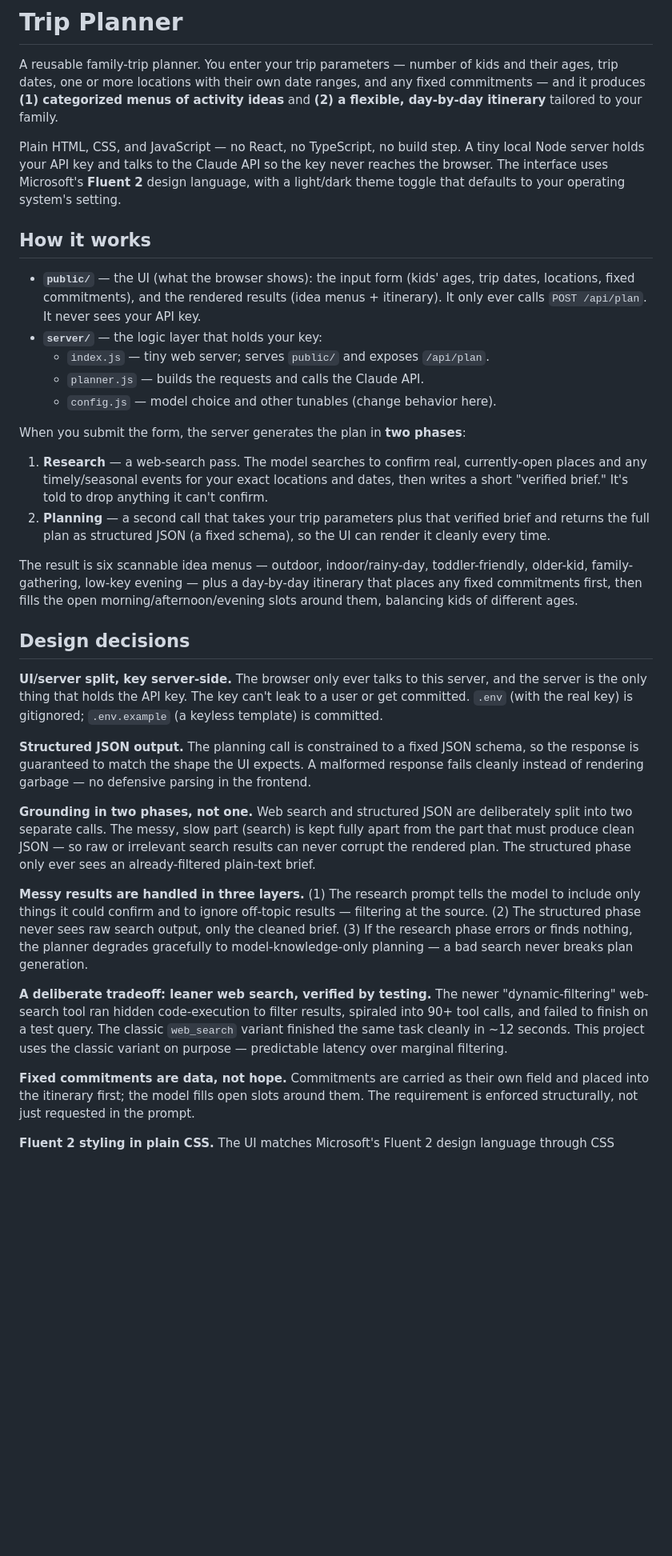
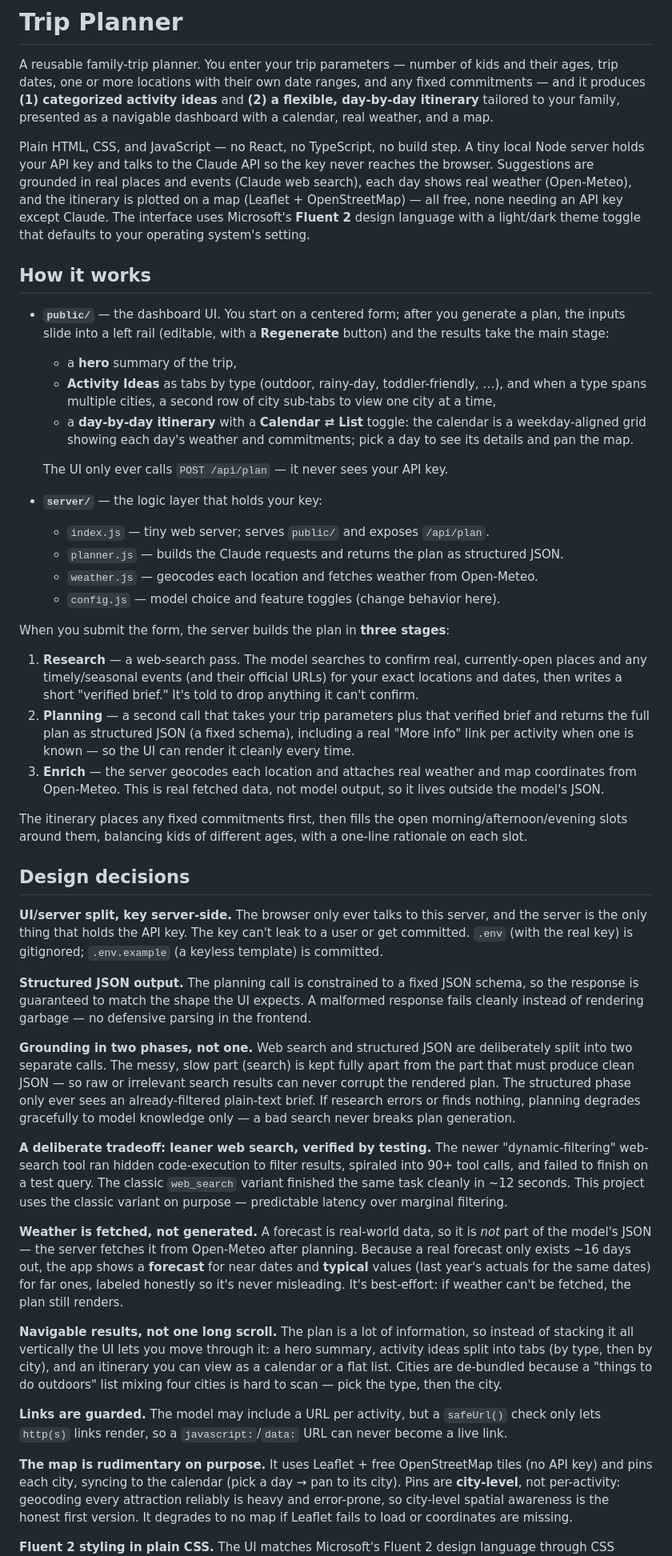
Before and after one commit to kylepontier/trip-planner, a Markdown page: README.md, the part around one of its changes. Shown at 80% size. GitHub-like rendering; blank space fills up the shorter version.

```diff
--- a/README.md
+++ b/README.md
@@ -2,42 +2,58 @@
 
 A reusable family-trip planner. You enter your trip parameters — number of kids and
 their ages, trip dates, one or more locations with their own date ranges, and any fixed
-commitments — and it produces **(1) categorized menus of activity ideas** and **(2) a
-flexible, day-by-day itinerary** tailored to your family.
+commitments — and it produces **(1) categorized activity ideas** and **(2) a flexible,
+day-by-day itinerary** tailored to your family, presented as a navigable dashboard with a
+calendar, real weather, and a map.
 
 Plain HTML, CSS, and JavaScript — no React, no TypeScript, no build step. A tiny local
 Node server holds your API key and talks to the Claude API so the key never reaches the
-browser. The interface uses Microsoft's **Fluent 2** design language, with a light/dark
-theme toggle that defaults to your operating system's setting.
+browser. Suggestions are grounded in real places and events (Claude web search), each day
+shows real weather (Open-Meteo), and the itinerary is plotted on a map (Leaflet +
+OpenStreetMap) — all free, none needing an API key except Claude. The interface uses
+Microsoft's **Fluent 2** design language with a light/dark theme toggle that defaults to
+your operating system's setting.
 
 ## How it works
 
-- **`public/`** — the UI (what the browser shows): the input form (kids' ages, trip
-  dates, locations, fixed commitments), and the rendered results (idea menus +
-  itinerary). It only ever calls `POST /api/plan`. It never sees your API key.
+- **`public/`** — the dashboard UI. You start on a centered form; after you generate a
+  plan, the inputs slide into a left rail (editable, with a **Regenerate** button) and the
+  results take the main stage:
+  - a **hero** summary of the trip,
+  - **Activity Ideas** as tabs by type (outdoor, rainy-day, toddler-friendly, …), and when
+    a type spans multiple cities, a second row of city sub-tabs to view one city at a time,
+  - a **day-by-day itinerary** with a **Calendar ⇄ List** toggle: the calendar is a
+    weekday-aligned grid showing each day's weather and commitments; pick a day to see its
+    details and pan the map.
+
+  The UI only ever calls `POST /api/plan` — it never sees your API key.
 - **`server/`** — the logic layer that holds your key:
   - `index.js` — tiny web server; serves `public/` and exposes `/api/plan`.
-  - `planner.js` — builds the requests and calls the Claude API.
-  - `config.js` — model choice and other tunables (change behavior here).
+  - `planner.js` — builds the Claude requests and returns the plan as structured JSON.
+  - `weather.js` — geocodes each location and fetches weather from Open-Meteo.
+  - `config.js` — model choice and feature toggles (change behavior here).
 
-When you submit the form, the server generates the plan in **two phases**:
+When you submit the form, the server builds the plan in **three stages**:
 
 1. **Research** — a web-search pass. The model searches to confirm real, currently-open
-   places and any timely/seasonal events for your exact locations and dates, then writes
-   a short "verified brief." It's told to drop anything it can't confirm.
+   places and any timely/seasonal events (and their official URLs) for your exact locations
+   and dates, then writes a short "verified brief." It's told to drop anything it can't
+   confirm.
 2. **Planning** — a second call that takes your trip parameters plus that verified brief
-   and returns the full plan as structured JSON (a fixed schema), so the UI can render it
-   cleanly every time.
+   and returns the full plan as structured JSON (a fixed schema), including a real "More
+   info" link per activity when one is known — so the UI can render it cleanly every time.
+3. **Enrich** — the server geocodes each location and attaches real weather and map
+   coordinates from Open-Meteo. This is real fetched data, not model output, so it lives
+   outside the model's JSON.
 
-The result is six scannable idea menus — outdoor, indoor/rainy-day, toddler-friendly,
-older-kid, family-gathering, low-key evening — plus a day-by-day itinerary that places
-any fixed commitments first, then fills the open morning/afternoon/evening slots around
-them, balancing kids of different ages.
+The itinerary places any fixed commitments first, then fills the open
+morning/afternoon/evening slots around them, balancing kids of different ages, with a
+one-line rationale on each slot.
 
 ## Design decisions
 
-**UI/server split, key server-side.** The browser only ever talks to this server, and
-the server is the only thing that holds the API key. The key can't leak to a user or get
+**UI/server split, key server-side.** The browser only ever talks to this server, and the
+server is the only thing that holds the API key. The key can't leak to a user or get
 committed. `.env` (with the real key) is gitignored; `.env.example` (a keyless template)
 is committed.
 
@@ -49,13 +65,8 @@ cleanly instead of rendering garbage — no defensive parsing in the frontend.
 split into two separate calls. The messy, slow part (search) is kept fully apart from the
 part that must produce clean JSON — so raw or irrelevant search results can never corrupt
 the rendered plan. The structured phase only ever sees an already-filtered plain-text
-brief.
-
-**Messy results are handled in three layers.** (1) The research prompt tells the model to
-include only things it could confirm and to ignore off-topic results — filtering at the
-source. (2) The structured phase never sees raw search output, only the cleaned brief.
-(3) If the research phase errors or finds nothing, the planner degrades gracefully to
-model-knowledge-only planning — a bad search never breaks plan generation.
+brief. If research errors or finds nothing, planning degrades gracefully to model
+knowledge only — a bad search never breaks plan generation.
 
 **A deliberate tradeoff: leaner web search, verified by testing.** The newer
 "dynamic-filtering" web-search tool ran hidden code-execution to filter results, spiraled
@@ -63,9 +74,28 @@ into 90+ tool calls, and failed to finish on a test query. The classic `web_sear
 variant finished the same task cleanly in ~12 seconds. This project uses the classic
 variant on purpose — predictable latency over marginal filtering.
 
-**Fixed commitments are data, not hope.** Commitments are carried as their own field and
-placed into the itinerary first; the model fills open slots around them. The requirement
-is enforced structurally, not just requested in the prompt.
+**Weather is fetched, not generated.** A forecast is real-world data, so it is *not* part
+of the model's JSON — the server fetches it from Open-Meteo after planning. Because a real
+forecast only exists ~16 days out, the app shows a **forecast** for near dates and
+**typical** values (last year's actuals for the same dates) for far ones, labeled honestly
+so it's never misleading. It's best-effort: if weather can't be fetched, the plan still
+renders.
+
+**Navigable results, not one long scroll.** The plan is a lot of information, so instead of
+stacking it all vertically the UI lets you move through it: a hero summary, activity ideas
+split into tabs (by type, then by city), and an itinerary you can view as a calendar or a
+flat list. Cities are de-bundled because a "things to do outdoors" list mixing four cities
+is hard to scan — pick the type, then the city.
+
+**Links are guarded.** The model may include a URL per activity, but a `safeUrl()` check
+only lets `http(s)` links render, so a `javascript:`/`data:` URL can never become a live
+link.
+
+**The map is rudimentary on purpose.** It uses Leaflet + free OpenStreetMap tiles (no API
+key) and pins each city, syncing to the calendar (pick a day → pan to its city). Pins are
+**city-level**, not per-activity: geocoding every attraction reliably is heavy and
+error-prone, so city-level spatial awareness is the honest first version. It degrades to no
+map if Leaflet fails to load or coordinates are missing.
 
 **Fluent 2 styling in plain CSS.** The UI matches Microsoft's Fluent 2 design language
 through CSS design tokens rather than a component library — no build step and no runtime
```
Also changed, not shown: other parts of README.md (+50 -31 lines).
